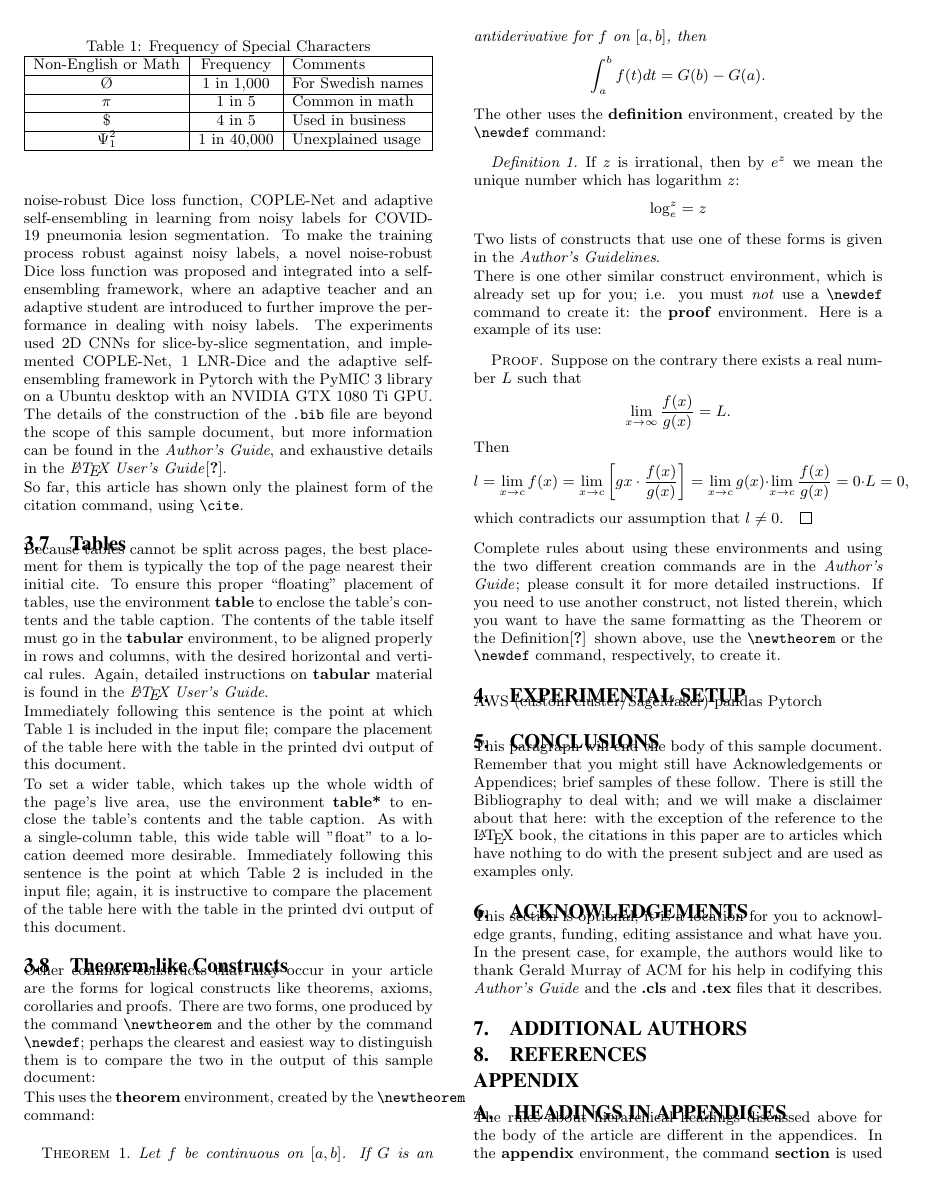
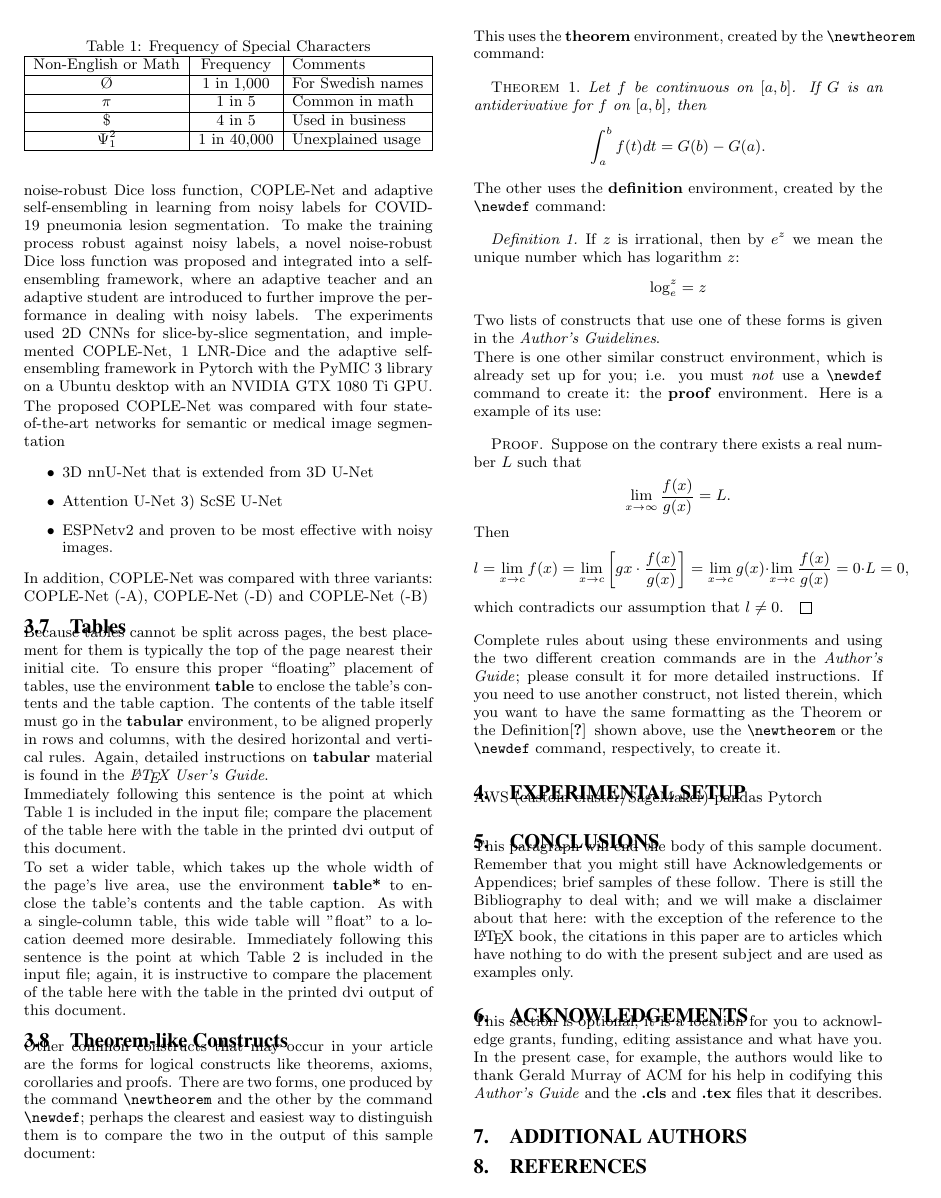
Before and after one commit to mannbiher/DeepLearningForHealthCareProject, a LaTeX document (draft/sigkddExp.tex): page 2 of 3. Compiled offline with pdfLaTeX.

Commit message:
Itemize list

```diff
--- a/draft/sigkddExp.tex
+++ b/draft/sigkddExp.tex
@@ -164,14 +164,19 @@ framework, where an adaptive teacher and an adaptive student are introduced to f
 the performance in dealing with noisy labels. The experiments used 2D CNNs for slice-by-slice
 segmentation, and implemented COPLE-Net, 1 LNR-Dice and the adaptive self-ensembling framework
 in Pytorch with the PyMIC 3 library on a Ubuntu desktop with an NVIDIA GTX 1080 Ti GPU.
-The details of the construction of the \texttt{.bib} file
-are beyond the scope of this sample document, but more
-information can be found in the \textit{Author's Guide},
-and exhaustive details in the \textit{\LaTeX\ User's
-Guide}\cite{Lamport:LaTeX}.
 
-So far, this article has shown only the plainest form
-of the citation command, using \texttt{{\char'134}cite}.
+The proposed COPLE-Net was compared with four state-of-the-art networks for semantic or medical
+image segmentation
+
+\begin{itemize}
+       \item 3D nnU-Net that is extended from 3D U-Net
+       \item Attention U-Net 3) ScSE U-Net
+       \item ESPNetv2 and proven to be most effective with noisy images.
+\end{itemize}
+
+In addition, COPLE-Net was compared with three variants: COPLE-Net (-A), COPLE-Net (-D)
+and COPLE-Net (-B)
+
 %
 %You can also use a citation as a noun in a sentence, as
 % is done here, and in the \citeN{herlihy:methodology} article;
```
Also changed, not shown: draft/sigkddExp.pdf, draft/sigkddExp.tex (2 more changed lines).
